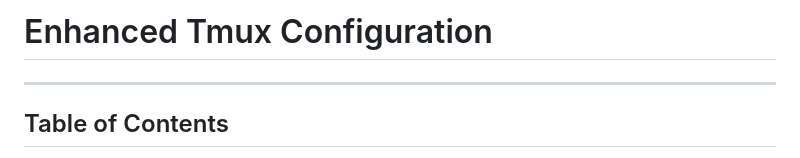
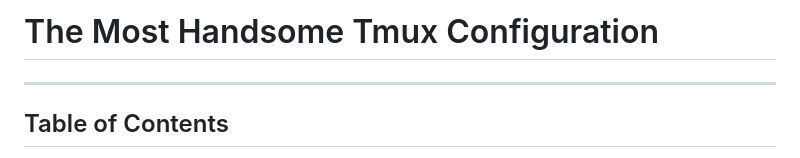
Before and after one commit to saeeedhany/dots, a Markdown page: tmux/README.md, the part around the change. Drawn GitHub-style.

Commit message:
putting an actuall Title

```diff
--- a/tmux/README.md
+++ b/tmux/README.md
@@ -1,4 +1,4 @@
-# Enhanced Tmux Configuration
+# The Most Handsome Tmux Configuration
 
 ---
 
```
